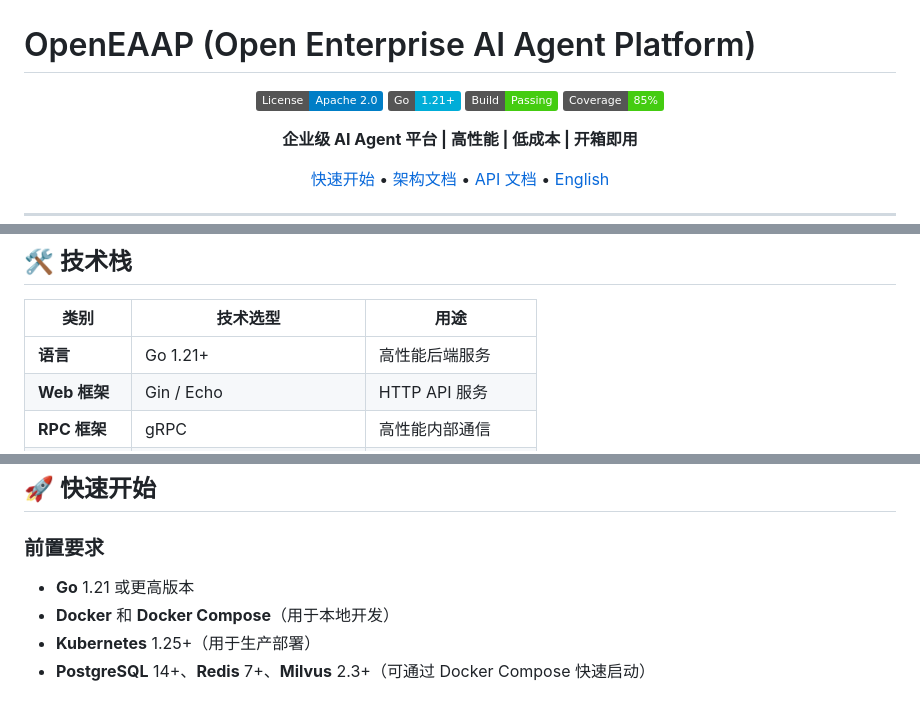
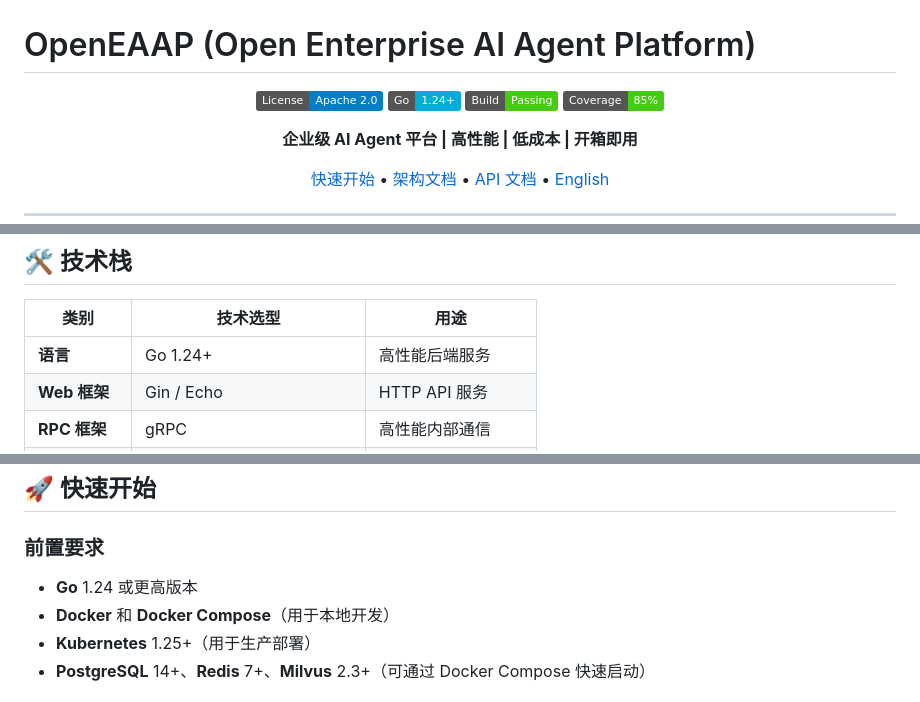
Before and after one commit to turtacn/OpenEAAP, a Markdown page: README-zh.md, 3 parts joined by grey strips. Rendered like a GitHub page; badges without logos.

```diff
--- a/README-zh.md
+++ b/README-zh.md
@@ -3,7 +3,7 @@
 <div align="center">
 
 [![License](https://img.shields.io/badge/License-Apache%202.0-blue.svg)](LICENSE)
-[![Go Version](https://img.shields.io/badge/Go-1.21+-00ADD8?logo=go)](https://go.dev/)
+[![Go Version](https://img.shields.io/badge/Go-1.24+-00ADD8?logo=go)](https://go.dev/)
 [![Build Status](https://img.shields.io/badge/Build-Passing-success)](https://github.com/openeeap/openeeap/actions)
 [![Code Coverage](https://img.shields.io/badge/Coverage-85%25-brightgreen)](https://codecov.io/gh/openeeap/openeeap)
 
@@ -383,7 +383,7 @@ graph TB
 
 | 类别         | 技术选型                    | 用途          |
 | ---------- | ----------------------- | ----------- |
-| **语言**     | Go 1.21+                | 高性能后端服务     |
+| **语言**     | Go 1.24+                | 高性能后端服务     |
 | **Web 框架** | Gin / Echo              | HTTP API 服务 |
 | **RPC 框架** | gRPC                    | 高性能内部通信     |
 | **数据库**    | PostgreSQL 14+          | 关系型数据存储     |
@@ -405,7 +405,7 @@ graph TB
 
 ### 前置要求
 
-* **Go** 1.21 或更高版本
+* **Go** 1.24 或更高版本
 * **Docker** 和 **Docker Compose**（用于本地开发）
 * **Kubernetes** 1.25+（用于生产部署）
 * **PostgreSQL** 14+、**Redis** 7+、**Milvus** 2.3+（可通过 Docker Compose 快速启动）
```
Also changed, not shown: other parts of README-zh.md (+1 -1 lines), README.md (+4 -4 lines).
